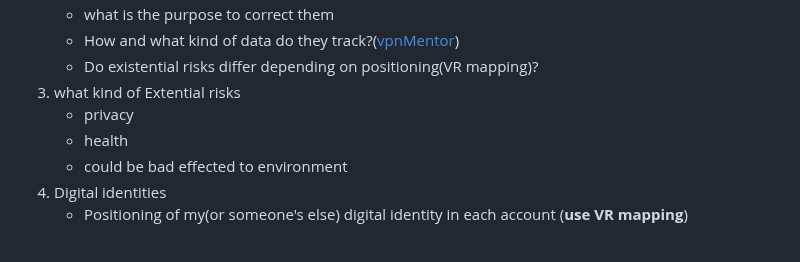
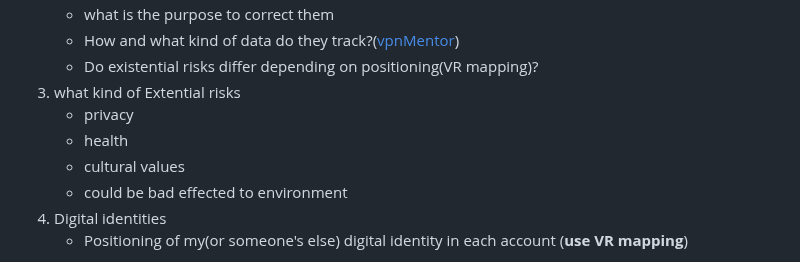
Before and after one commit to khofstadter/CS220AU-DP, a Markdown page: README.md, the part around the change. Drawn GitHub-style.

```diff
--- a/README.md
+++ b/README.md
@@ -70,6 +70,7 @@ web
 4. what kind of Extential risks
    - privacy
    - health
+   - cultural values
    - could be bad effected to environment
 5. Digital identities
    - Positioning of my(or someone's else) digital identity in each account (**use VR mapping**)
```
